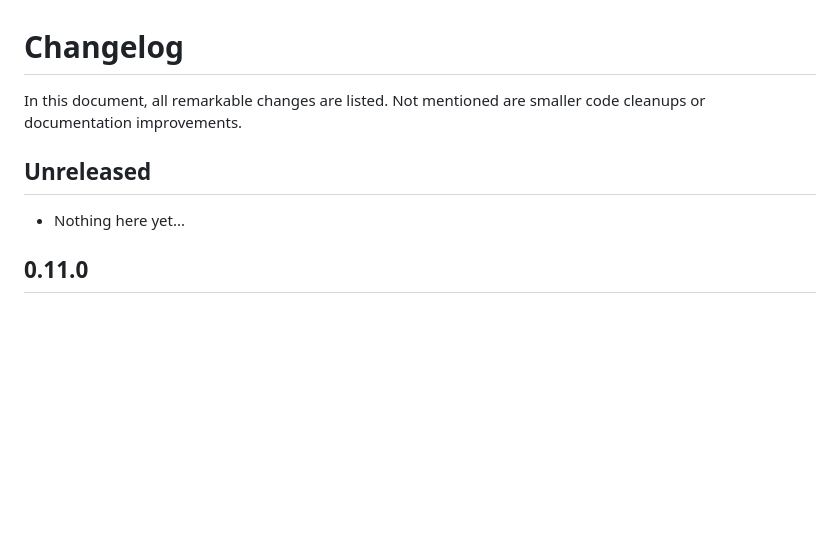
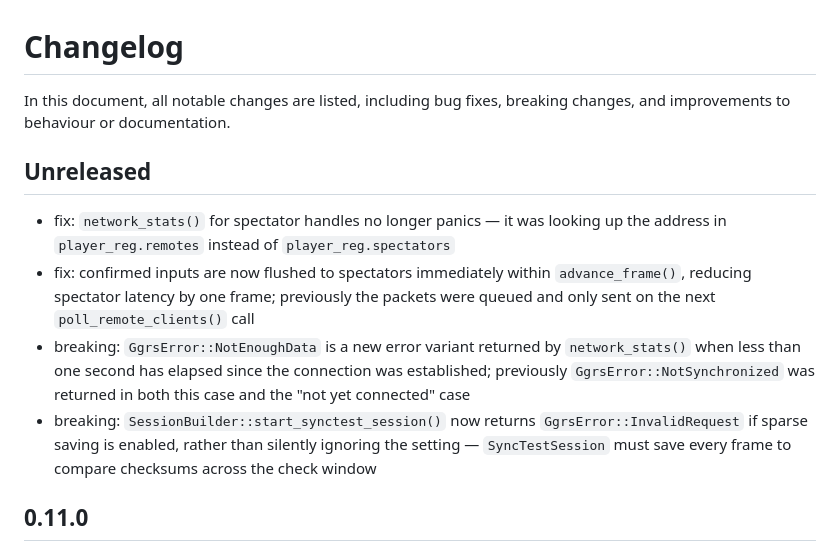
Before and after one commit to gschup/ggrs, a Markdown page: CHANGELOG.md, the part around the change. GitHub-like rendering; blank space fills up the shorter version.

Commit message:
doc: update changelog

```diff
--- a/CHANGELOG.md
+++ b/CHANGELOG.md
@@ -1,10 +1,13 @@
 # Changelog
 
-In this document, all remarkable changes are listed. Not mentioned are smaller code cleanups or documentation improvements.
+In this document, all notable changes are listed, including bug fixes, breaking changes, and improvements to behaviour or documentation.
 
 ## Unreleased
 
-- Nothing here yet...
+- fix: `network_stats()` for spectator handles no longer panics — it was looking up the address in `player_reg.remotes` instead of `player_reg.spectators`
+- fix: confirmed inputs are now flushed to spectators immediately within `advance_frame()`, reducing spectator latency by one frame; previously the packets were queued and only sent on the next `poll_remote_clients()` call
+- breaking: `GgrsError::NotEnoughData` is a new error variant returned by `network_stats()` when less than one second has elapsed since the connection was established; previously `GgrsError::NotSynchronized` was returned in both this case and the "not yet connected" case
+- breaking: `SessionBuilder::start_synctest_session()` now returns `GgrsError::InvalidRequest` if sparse saving is enabled, rather than silently ignoring the setting — `SyncTestSession` must save every frame to compare checksums across the check window
 
 ## 0.11.0
 
```
